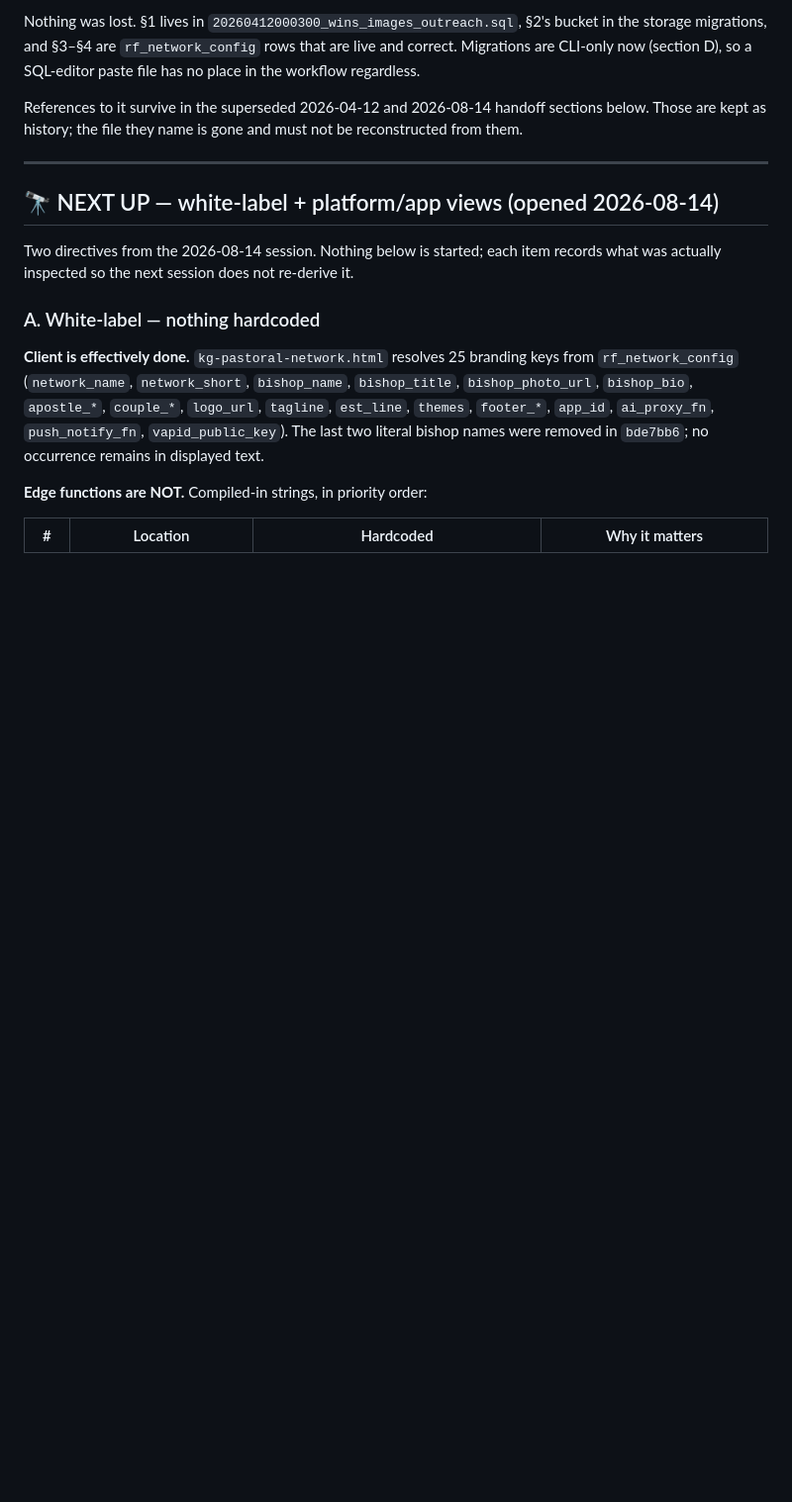
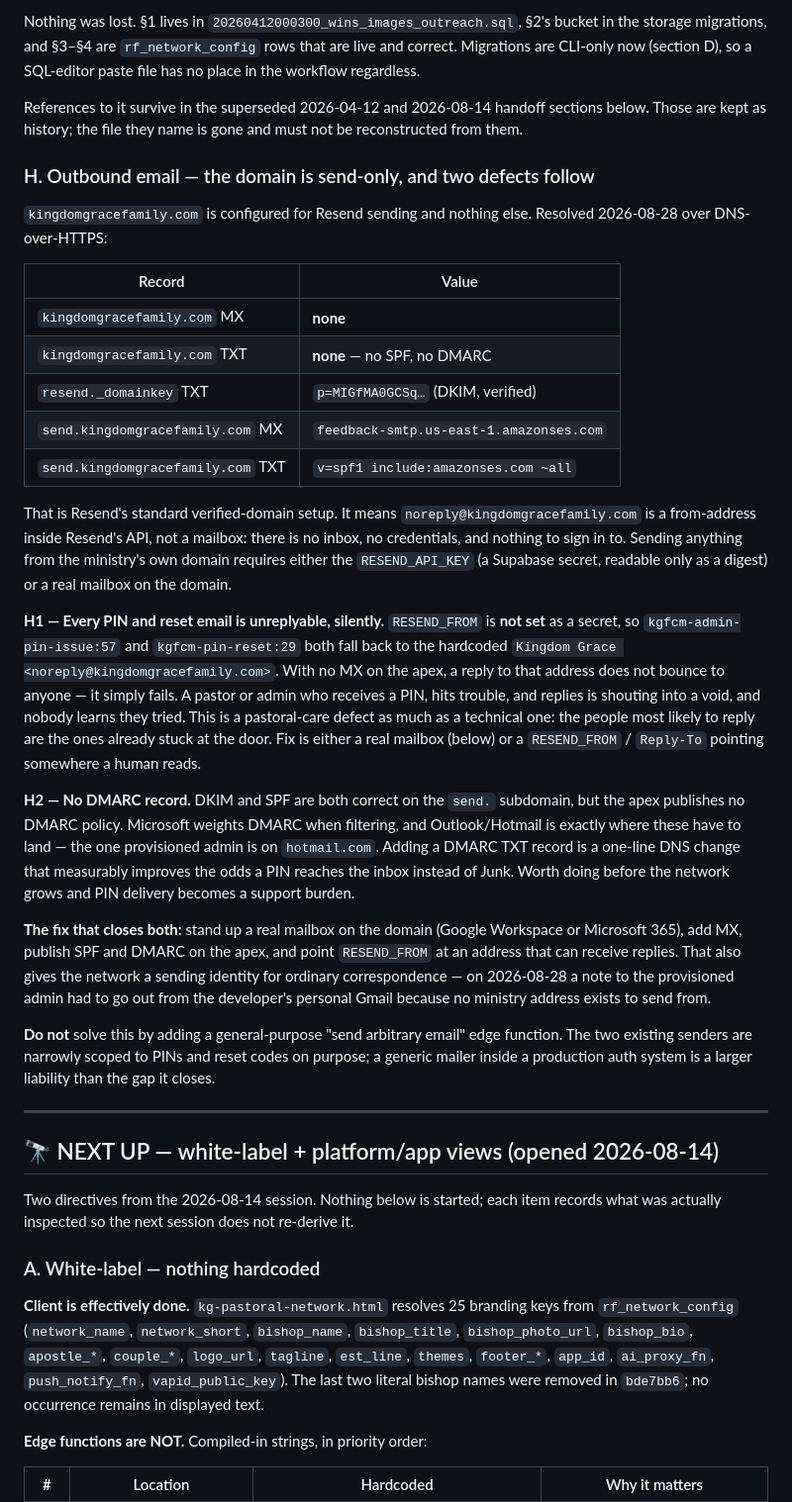
Before and after one commit to KingdomofGraceMinistries/KingdomGraceFamilyofChurchesandMinistries, a Markdown page: PROJECT_STATE.md, the part around the change. Shown at 99% size. GitHub-like rendering; blank space fills up the shorter version.

Commit message:
record two outbound-email defects: no reply path, no DMARC
Investigating why a note to the provisioned admin had to be sent from a
personal Gmail turned up two real defects in the auth email path. Section H
records both with the DNS evidence.

kingdomgracefamily.com is configured for Resend sending and nothing else.
Resolved over DNS-over-HTTPS on 2026-08-28: the apex publishes no MX and no
TXT at all, while resend._domainkey carries a verified DKIM key and
send.kingdomgracefamily.com carries both an SES feedback MX and
v=spf1 include:amazonses.com ~all. That is Resend's standard verified-domain
setup, which means noreply@kingdomgracefamily.com is a from-address inside
Resend's API rather than a mailbox — no inbox, no credentials, nothing to
sign in to.

H1. Every PIN and reset email is unreplyable, silently. RESEND_FROM is not
set as a secret, so kgfcm-admin-pin-issue:57 and kgfcm-pin-reset:29 both fall
back to the hardcoded noreply@kingdomgracefamily.com. With no MX on the apex
a reply does not bounce to anyone, it simply fails. Someone who receives a
PIN, gets stuck and replies is shouting into a void, and nobody learns they
tried — which matters most for exactly the people already locked out.

H2. No DMARC record. DKIM and SPF are correct on the send. subdomain but the
apex publishes no DMARC policy. Microsoft weights DMARC when filtering and
Outlook/Hotmail is where these have to land; the one provisioned admin is on
hotmail.com. A one-line DNS record measurably improves the odds a PIN reaches
the inbox rather than Junk.

Both close with the same fix: a real mailbox on the domain, MX plus SPF and
DMARC on the apex, and RESEND_FROM pointed at an address a human reads. That
would also give the network a sending identity for ordinary correspondence,
which is the gap that forced the personal-Gmail send in the first place.

Section H also records what NOT to do: no general-purpose "send arbitrary
email" edge function. The two existing senders are scoped to PINs and reset
codes deliberately, and a generic mailer inside a production auth system is a
larger liability than the gap it closes.

Co-Authored-By: Claude Opus 5 (1M context) <noreply@anthropic.com>

```diff
--- a/PROJECT_STATE.md
+++ b/PROJECT_STATE.md
@@ -281,6 +281,56 @@ so a SQL-editor paste file has no place in the workflow regardless.
 References to it survive in the superseded 2026-04-12 and 2026-08-14
 handoff sections below. Those are kept as history; the file they name is
 gone and must not be reconstructed from them.
+
+### H. Outbound email — the domain is send-only, and two defects follow
+
+`kingdomgracefamily.com` is configured for Resend sending and nothing else.
+Resolved 2026-08-28 over DNS-over-HTTPS:
+
+| Record | Value |
+|---|---|
+| `kingdomgracefamily.com` MX | **none** |
+| `kingdomgracefamily.com` TXT | **none** — no SPF, no DMARC |
+| `resend._domainkey` TXT | `p=MIGfMA0GCSq…` (DKIM, verified) |
+| `send.kingdomgracefamily.com` MX | `feedback-smtp.us-east-1.amazonses.com` |
+| `send.kingdomgracefamily.com` TXT | `v=spf1 include:amazonses.com ~all` |
+
+That is Resend's standard verified-domain setup. It means
+`noreply@kingdomgracefamily.com` is a from-address inside Resend's API, not a
+mailbox: there is no inbox, no credentials, and nothing to sign in to. Sending
+anything from the ministry's own domain requires either the `RESEND_API_KEY`
+(a Supabase secret, readable only as a digest) or a real mailbox on the domain.
+
+**H1 — Every PIN and reset email is unreplyable, silently.** `RESEND_FROM` is
+**not set** as a secret, so `kgfcm-admin-pin-issue:57` and
+`kgfcm-pin-reset:29` both fall back to the hardcoded
+`Kingdom Grace <noreply@kingdomgracefamily.com>`. With no MX on the apex, a
+reply to that address does not bounce to anyone — it simply fails. A pastor or
+admin who receives a PIN, hits trouble, and replies is shouting into a void,
+and nobody learns they tried. This is a pastoral-care defect as much as a
+technical one: the people most likely to reply are the ones already stuck at
+the door. Fix is either a real mailbox (below) or a `RESEND_FROM` /
+`Reply-To` pointing somewhere a human reads.
+
+**H2 — No DMARC record.** DKIM and SPF are both correct on the `send.`
+subdomain, but the apex publishes no DMARC policy. Microsoft weights DMARC
+when filtering, and Outlook/Hotmail is exactly where these have to land — the
+one provisioned admin is on `hotmail.com`. Adding a DMARC TXT record is a
+one-line DNS change that measurably improves the odds a PIN reaches the inbox
+instead of Junk. Worth doing before the network grows and PIN delivery becomes
+a support burden.
+
+**The fix that closes both:** stand up a real mailbox on the domain (Google
+Workspace or Microsoft 365), add MX, publish SPF and DMARC on the apex, and
+point `RESEND_FROM` at an address that can receive replies. That also gives
+the network a sending identity for ordinary correspondence — on 2026-08-28 a
+note to the provisioned admin had to go out from the developer's personal
+Gmail because no ministry address exists to send from.
+
+**Do not** solve this by adding a general-purpose "send arbitrary email" edge
+function. The two existing senders are narrowly scoped to PINs and reset codes
+on purpose; a generic mailer inside a production auth system is a larger
+liability than the gap it closes.
 
 ---
 
```
